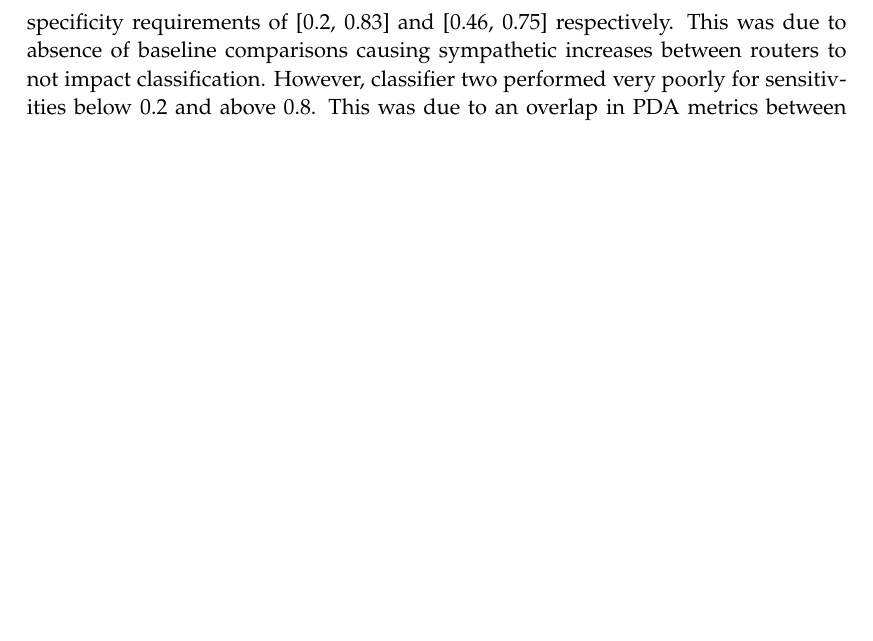
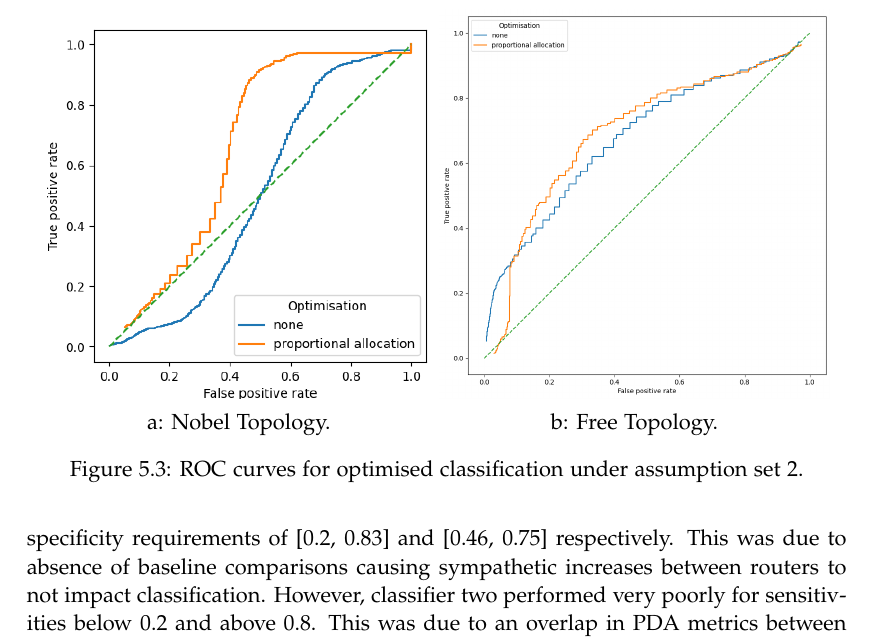
Before and after one commit to BenSylv12/thesis-latex, a LaTeX thesis (thesis.tex, which reads results.tex): part of page 71 of 92, cut at the place of the change, the shorter picture padded with empty space. Compiled offline with pdfLaTeX; a LaTeX package or settings file that is missing is left out; TikZ figures are drawn from their code, not taken from saved files.

Commit message:
Updates from Overleaf

```diff
--- a/results.tex
+++ b/results.tex
@@ -121,3 +121,19 @@ In this section we apply optimization techniques for selection of probe paths be
 
 \subsection{Path Selection}
 \label{ssec:Rpathselection}
+\noindent
+\begin{figure}
+    \centering
+    \begin{subfigure}{0.475\textwidth}
+        \includegraphics[width=\textwidth]{figs/results/nobel-germany_ac2_opt.png}
+        \caption{Nobel Topology.}
+    \end{subfigure}
+    \begin{subfigure}{0.475\textwidth}
+        \includegraphics[width=\textwidth]{figs/results/france_ac2_opt.png}
+        \caption{Free Topology.}
+    \end{subfigure}
+    % \begin{subfigure}{0.475\textwidth}
+    %     \includegraphics[width=\textwidth]{figs/results/norway_case3_roc.png}
+    %     \caption{CPLEX Topology.}
+    % \end{subfigure}
+    \caption{ROC curves for optimised classification under assumption set 2.}
```
Also changed, not shown: results.tex (20 more changed lines).
